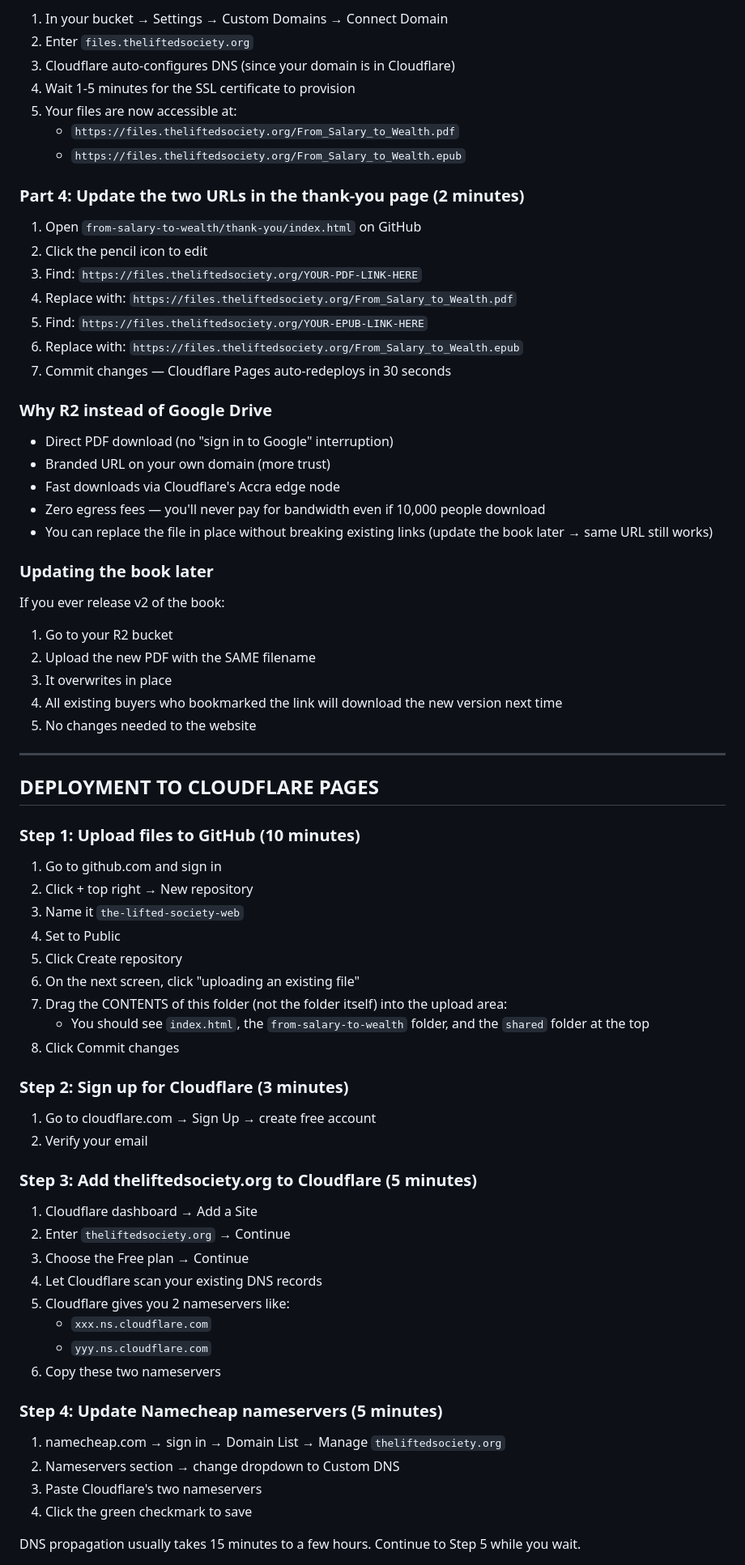
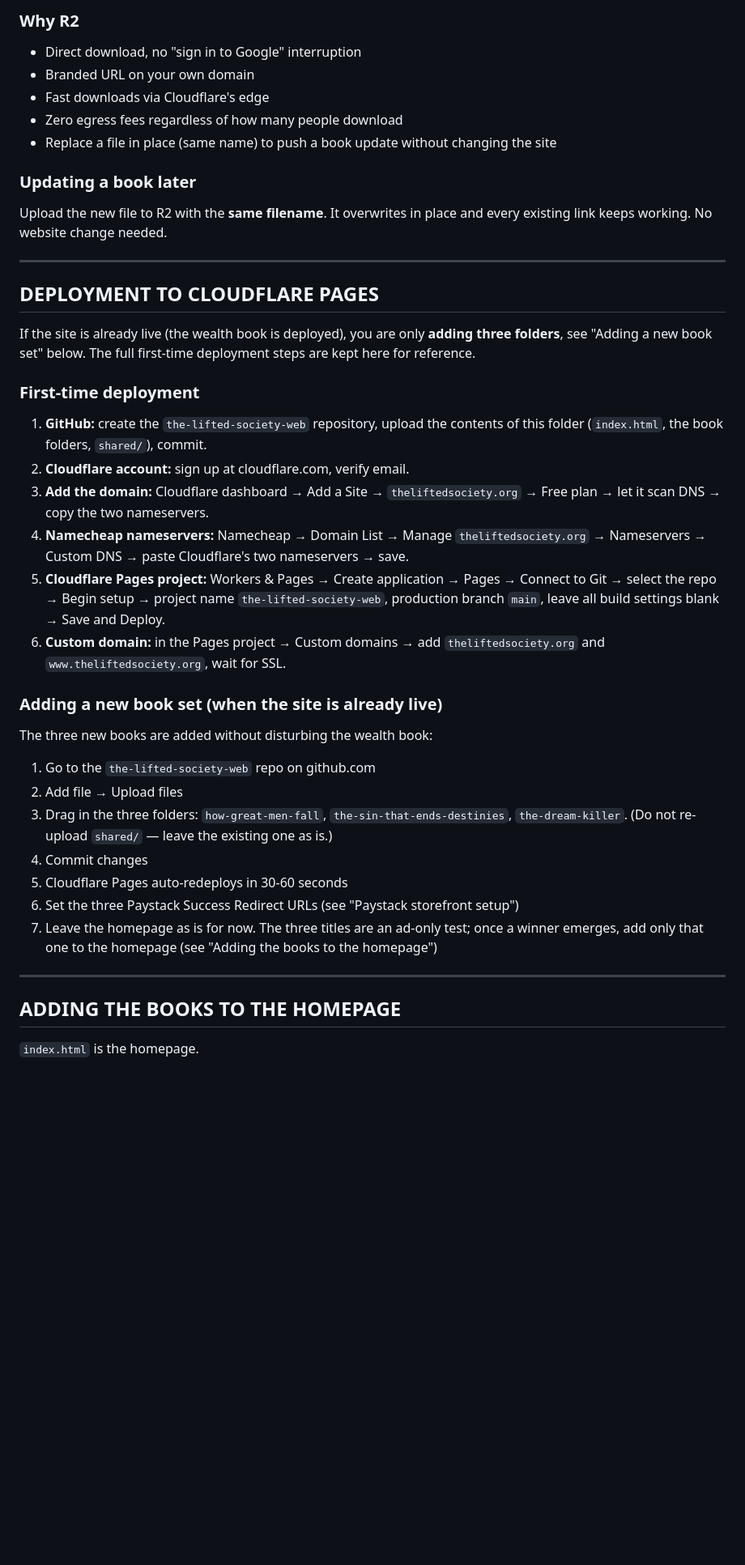
Before and after one commit to mikeleo233/the-lifted-society-web, a Markdown page: README.md, the part around one of its changes. Shown at 81% size. GitHub-like rendering; blank space fills up the shorter version.

```diff
--- a/README.md
+++ b/README.md
@@ -105,78 +141,46 @@ The cleanest setup uses a subdomain like `files.theliftedsociety.org`:
 
-1. In your bucket → Settings → Custom Domains → Connect Domain
-2. Enter `files.theliftedsociety.org`
-3. Cloudflare auto-configures DNS (since your domain is in Cloudflare)
-4. Wait 1-5 minutes for the SSL certificate to provision
-5. Your files are now accessible at:
-   - `https://files.theliftedsociety.org/From_Salary_to_Wealth.pdf`
-   - `https://files.theliftedsociety.org/From_Salary_to_Wealth.epub`
+### Why R2
 
-### Part 4: Update the two URLs in the thank-you page (2 minutes)
+- Direct download, no "sign in to Google" interruption
+- Branded URL on your own domain
+- Fast downloads via Cloudflare's edge
+- Zero egress fees regardless of how many people download
+- Replace a file in place (same name) to push a book update without changing the site
 
-1. Open `from-salary-to-wealth/thank-you/index.html` on GitHub
-2. Click the pencil icon to edit
-3. Find: `https://files.theliftedsociety.org/YOUR-PDF-LINK-HERE`
-4. Replace with: `https://files.theliftedsociety.org/From_Salary_to_Wealth.pdf`
-5. Find: `https://files.theliftedsociety.org/YOUR-EPUB-LINK-HERE`
-6. Replace with: `https://files.theliftedsociety.org/From_Salary_to_Wealth.epub`
-7. Commit changes — Cloudflare Pages auto-redeploys in 30 seconds
+### Updating a book later
 
-### Why R2 instead of Google Drive
-
-- Direct PDF download (no "sign in to Google" interruption)
-- Branded URL on your own domain (more trust)
-- Fast downloads via Cloudflare's Accra edge node
-- Zero egress fees — you'll never pay for bandwidth even if 10,000 people download
-- You can replace the file in place without breaking existing links (update the book later → same URL still works)
-
-### Updating the book later
-
-If you ever release v2 of the book:
-
-1. Go to your R2 bucket
-2. Upload the new PDF with the SAME filename
-3. It overwrites in place
-4. All existing buyers who bookmarked the link will download the new version next time
-5. No changes needed to the website
+Upload the new file to R2 with the **same filename**. It overwrites in place and every existing link keeps working. No website change needed.
 
 ---
 
 ## DEPLOYMENT TO CLOUDFLARE PAGES
 
-### Step 1: Upload files to GitHub (10 minutes)
+If the site is already live (the wealth book is deployed), you are only **adding three folders**, see "Adding a new book set" below. The full first-time deployment steps are kept here for reference.
 
-1. Go to github.com and sign in
-2. Click + top right → New repository
-3. Name it `the-lifted-society-web`
-4. Set to Public
-5. Click Create repository
-6. On the next screen, click "uploading an existing file"
-7. Drag the CONTENTS of this folder (not the folder itself) into the upload area:
-   - You should see `index.html`, the `from-salary-to-wealth` folder, and the `shared` folder at the top
-8. Click Commit changes
+### First-time deployment
 
-### Step 2: Sign up for Cloudflare (3 minutes)
+1. **GitHub:** create the `the-lifted-society-web` repository, upload the contents of this folder (`index.html`, the book folders, `shared/`), commit.
+2. **Cloudflare account:** sign up at cloudflare.com, verify email.
+3. **Add the domain:** Cloudflare dashboard → Add a Site → `theliftedsociety.org` → Free plan → let it scan DNS → copy the two nameservers.
+4. **Namecheap nameservers:** Namecheap → Domain List → Manage `theliftedsociety.org` → Nameservers → Custom DNS → paste Cloudflare's two nameservers → save.
+5. **Cloudflare Pages project:** Workers & Pages → Create application → Pages → Connect to Git → select the repo → Begin setup → project name `the-lifted-society-web`, production branch `main`, leave all build settings blank → Save and Deploy.
+6. **Custom domain:** in the Pages project → Custom domains → add `theliftedsociety.org` and `www.theliftedsociety.org`, wait for SSL.
 
-1. Go to cloudflare.com → Sign Up → create free account
-2. Verify your email
+### Adding a new book set (when the site is already live)
 
-### Step 3: Add theliftedsociety.org to Cloudflare (5 minutes)
+The three new books are added without disturbing the wealth book:
 
-1. Cloudflare dashboard → Add a Site
-2. Enter `theliftedsociety.org` → Continue
-3. Choose the Free plan → Continue
-4. Let Cloudflare scan your existing DNS records
-5. Cloudflare gives you 2 nameservers like:
-   - `xxx.ns.cloudflare.com`
-   - `yyy.ns.cloudflare.com`
-6. Copy these two nameservers
+1. Go to the `the-lifted-society-web` repo on github.com
+2. Add file → Upload files
+3. Drag in the three folders: `how-great-men-fall`, `the-sin-that-ends-destinies`, `the-dream-killer`. (Do not re-upload `shared/` — leave the existing one as is.)
+4. Commit changes
+5. Cloudflare Pages auto-redeploys in 30-60 seconds
+6. Set the three Paystack Success Redirect URLs (see "Paystack storefront setup")
+7. Leave the homepage as is for now. The three titles are an ad-only test; once a winner emerges, add only that one to the homepage (see "Adding the books to the homepage")
 
-### Step 4: Update Namecheap nameservers (5 minutes)
+---
 
-1. namecheap.com → sign in → Domain List → Manage `theliftedsociety.org`
-2. Nameservers section → change dropdown to Custom DNS
-3. Paste Cloudflare's two nameservers
-4. Click the green checkmark to save
+## ADDING THE BOOKS TO THE HOMEPAGE
 
-DNS propagation usually takes 15 minutes to a few hours. Continue to Step 5 while you wait.
+`index.html` is the homepage.
 
```
Also changed, not shown: other parts of README.md (+141 -148 lines).
